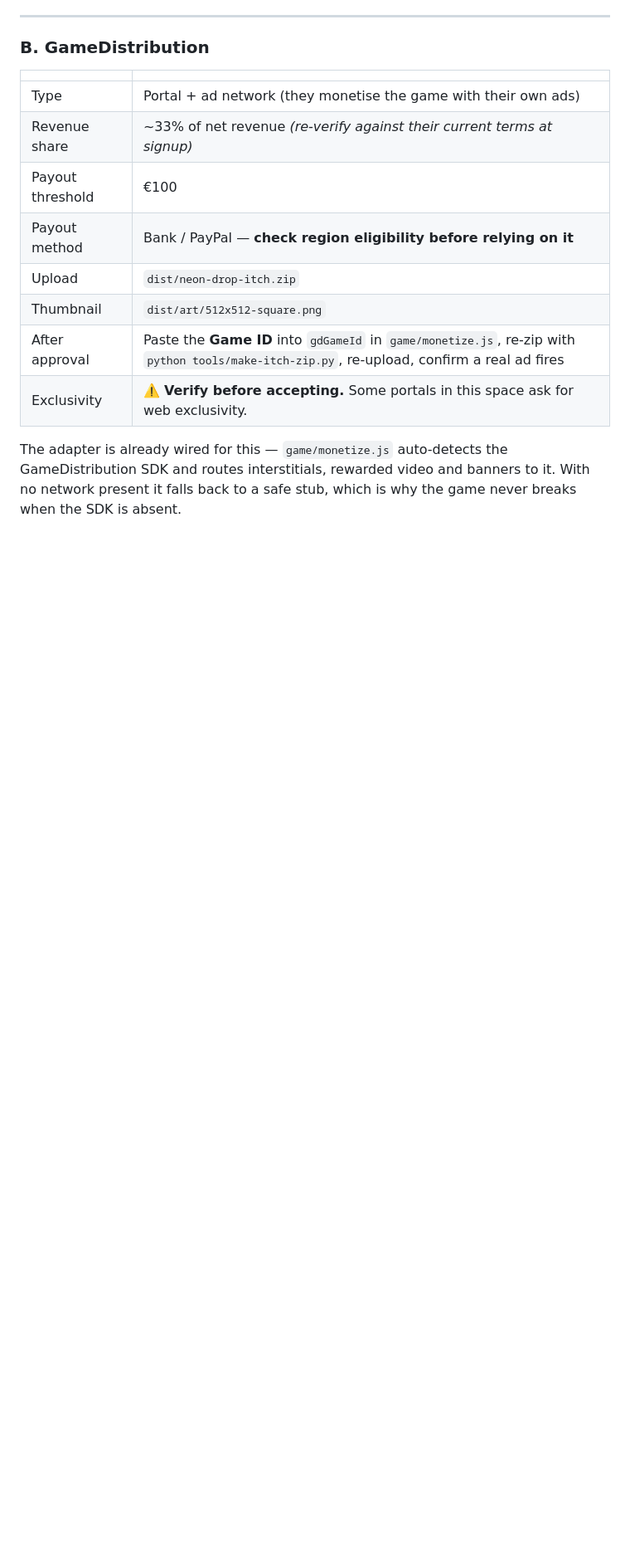
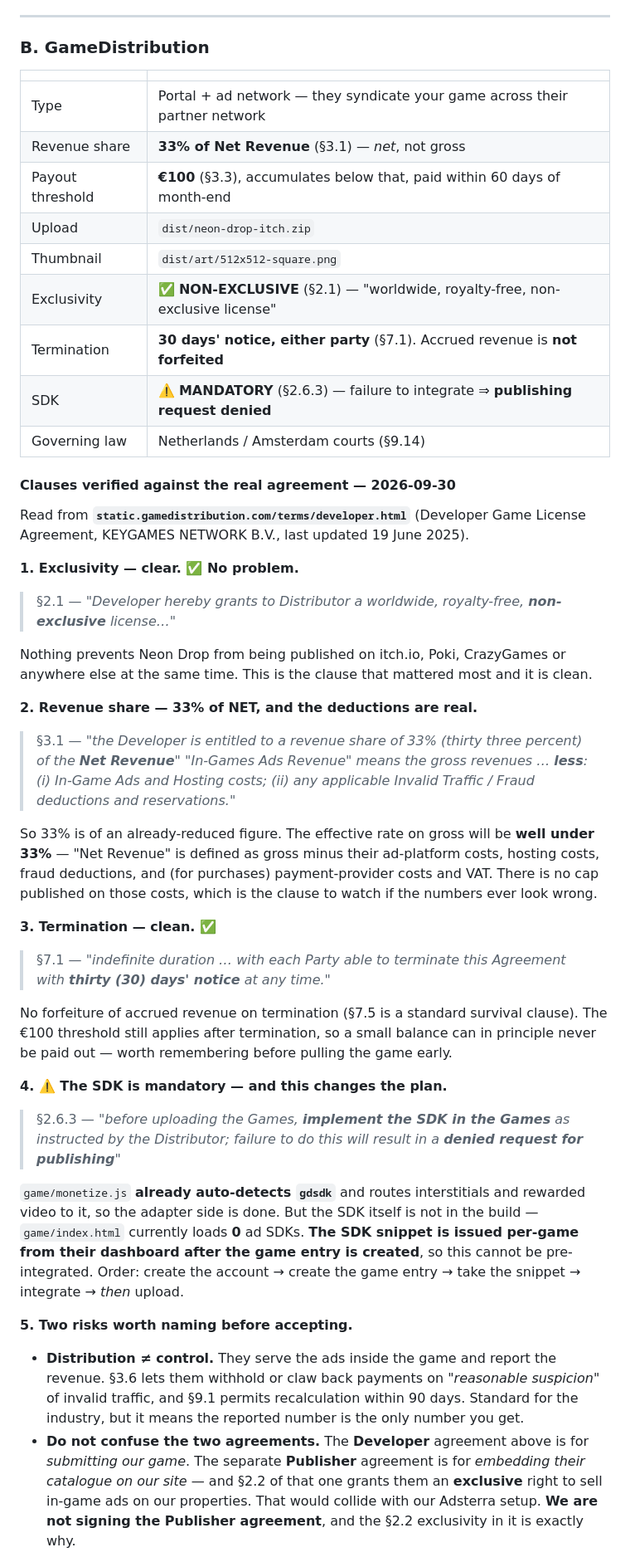
Before and after one commit to darkgambit/neon-drop, a Markdown page: MONETIZATION_STATUS.md, the part around one of its changes. Shown at 83% size. Drawn GitHub-style; blank space fills up the shorter version.

Commit message:
GameDistribution: read the real agreement before asking for a sign-in
The brief's hard rule is that the exclusivity, revenue-share and termination
clauses get shown BEFORE anything is accepted. Fetched the Developer Game
License Agreement (KEYGAMES NETWORK B.V., 19 June 2025) and extracted all
three.

Nearly presented the wrong document. My first fetch returned the PUBLISHER
agreement — for embedding their catalogue on our site — not the DEVELOPER
agreement for submitting our game. Its 2.2 grants them an EXCLUSIVE right
to sell in-game ads on publisher properties, which would collide with our
Adsterra setup. Caught it because the licence ran the wrong direction
('Distributor hereby grants to Publisher...'). The direction of the grant
is the tell.

Verified clauses:
- 2.1 NON-EXCLUSIVE ('worldwide, royalty-free, non-exclusive license') —
  Neon Drop can stay on itch.io and go anywhere else simultaneously. Clean.
- 3.1 33% of NET Revenue — gross less their ad/hosting costs and fraud
  deductions, so the effective rate on gross is well under 33%.
- 7.1 30 days' notice, either party, no forfeiture of accrued revenue.
- 3.3 EUR 100 threshold, paid within 60 days of month-end. A distribution
  play, not a near-term earner.
- 2.6.3 SDK integration is MANDATORY — failure means the publishing request
  is DENIED. The adapter already auto-detects gdsdk but the SDK is not in
  the build, and the snippet is only issued after the game entry exists, so
  it cannot be pre-integrated.

Nothing accepted. Awaiting Angelo's explicit OK.

```diff
--- a/MONETIZATION_STATUS.md
+++ b/MONETIZATION_STATUS.md
@@ -281,16 +281,66 @@ new build is **confirmed live** — the itch CDN embed revision changed from `ht
 ### B. GameDistribution
 | | |
 |---|---|
-| Type | Portal + ad network (they monetise the game with their own ads) |
-| Revenue share | ~33% of net revenue *(re-verify against their current terms at signup)* |
-| Payout threshold | €100 |
-| Payout method | Bank / PayPal — **check region eligibility before relying on it** |
+| Type | Portal + ad network — they syndicate your game across their partner network |
+| Revenue share | **33% of Net Revenue** (§3.1) — *net*, not gross |
+| Payout threshold | **€100** (§3.3), accumulates below that, paid within 60 days of month-end |
 | Upload | `dist/neon-drop-itch.zip` |
 | Thumbnail | `dist/art/512x512-square.png` |
-| After approval | Paste the **Game ID** into `gdGameId` in `game/monetize.js`, re-zip with `python tools/make-itch-zip.py`, re-upload, confirm a real ad fires |
-| Exclusivity | ⚠️ **Verify before accepting.** Some portals in this space ask for web exclusivity. |
+| Exclusivity | ✅ **NON-EXCLUSIVE** (§2.1) — "worldwide, royalty-free, non-exclusive license" |
+| Termination | **30 days' notice, either party** (§7.1). Accrued revenue is **not forfeited** |
+| SDK | ⚠️ **MANDATORY** (§2.6.3) — failure to integrate ⇒ **publishing request denied** |
+| Governing law | Netherlands / Amsterdam courts (§9.14) |
 
-The adapter is already wired for this — `game/monetize.js` auto-detects the
-GameDistribution SDK and routes interstitials, rewarded video and banners to it.
-With no network present it falls back to a safe stub, which is why the game never
-breaks when the SDK is absent.
+#### Clauses verified against the real agreement — 2026-09-30
+
+Read from **`static.gamedistribution.com/terms/developer.html`** (Developer Game License Agreement,
+KEYGAMES NETWORK B.V., last updated 19 June 2025).
+
+**1. Exclusivity — clear. ✅ No problem.**
+> §2.1 — *"Developer hereby grants to Distributor a worldwide, royalty-free, **non-exclusive**
+> license…"*
+
+Nothing prevents Neon Drop from being published on itch.io, Poki, CrazyGames or anywhere else at
+the same time. This is the clause that mattered most and it is clean.
+
+**2. Revenue share — 33% of NET, and the deductions are real.**
+> §3.1 — *"the Developer is entitled to a revenue share of 33% (thirty three percent) of the
+> **Net Revenue**"*
+> *"In-Games Ads Revenue" means the gross revenues … **less**: (i) In-Game Ads and Hosting costs;
+> (ii) any applicable Invalid Traffic / Fraud deductions and reservations."*
+
+So 33% is of an already-reduced figure. The effective rate on gross will be **well under 33%** —
+"Net Revenue" is defined as gross minus their ad-platform costs, hosting costs, fraud deductions,
+and (for purchases) payment-provider costs and VAT. There is no cap published on those costs, which
+is the clause to watch if the numbers ever look wrong.
+
+**3. Termination — clean. ✅**
+> §7.1 — *"indefinite duration … with each Party able to terminate this Agreement with
+> **thirty (30) days' notice** at any time."*
+
+No forfeiture of accrued revenue on termination (§7.5 is a standard survival clause). The €100
+threshold still applies after termination, so a small balance can in principle never be paid out —
+worth remembering before pulling the game early.
+
+**4. ⚠️ The SDK is mandatory — and this changes the plan.**
+> §2.6.3 — *"before uploading the Games, **implement the SDK in the Games** as instructed by the
+> Distributor; failure to do this will result in a **denied request for publishing**"*
+
+`game/monetize.js` **already auto-detects `gdsdk`** and routes interstitials and rewarded video to
+it, so the adapter side is done. But the SDK itself is not in the build — `game/index.html`
+currently loads **0** ad SDKs. **The SDK snippet is issued per-game from their dashboard after the
+game entry is created**, so this cannot be pre-integrated. Order: create the account → create the
+game entry → take the snippet → integrate → *then* upload.
+
+**5. Two risks worth naming before accepting.**
+
+- **Distribution ≠ control.** They serve the ads inside the game and report the revenue. §3.6 lets
+  them withhold or claw back payments on *"reasonable suspicion"* of invalid traffic, and §9.1
+  permits recalculation within 90 days. Standard for the industry, but it means the reported number
+  is the only number you get.
+- **Do not confuse the two agreements.** The **Developer** agreement above is for *submitting our
+  game*. The separate **Publisher** agreement is for *embedding their catalogue on our site* — and
+  §2.2 of that one grants them an **exclusive** right to sell in-game ads on our properties. That
+  would collide with our Adsterra setup. **We are not signing the Publisher agreement**, and the
+  §2.2 exclusivity in it is exactly why.
+
```
Also changed, not shown: other parts of MONETIZATION_STATUS.md (+2 -1 lines), PROGRESS.md (+24 -0 lines).
